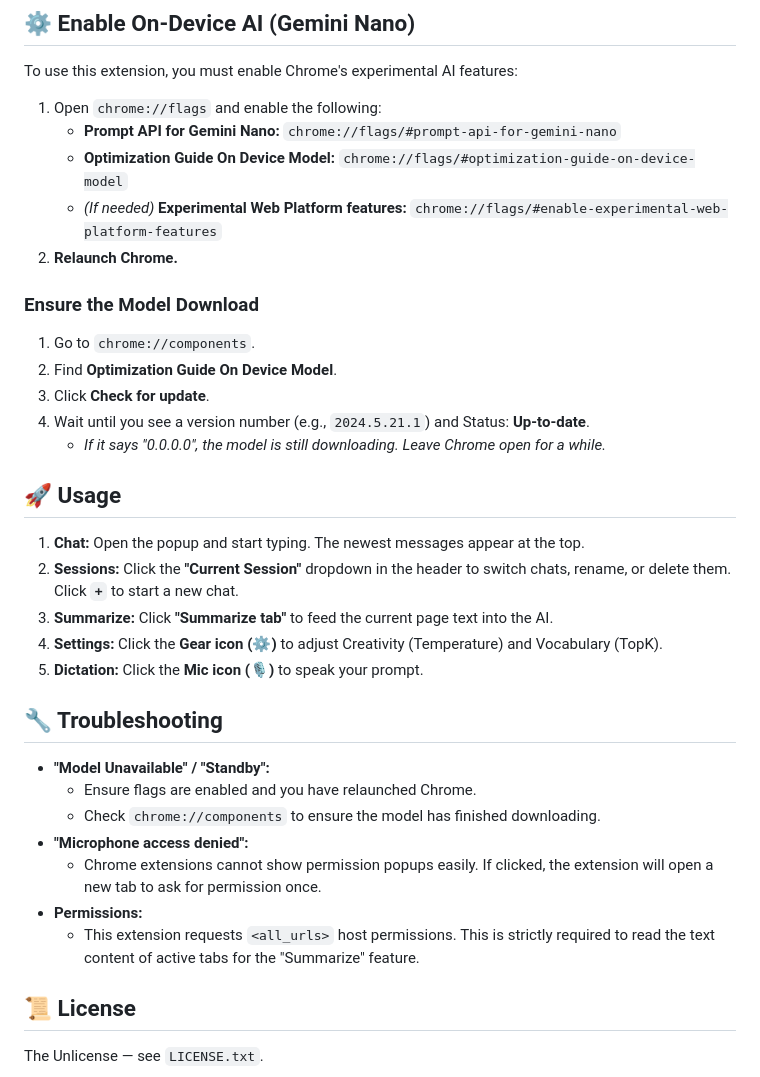
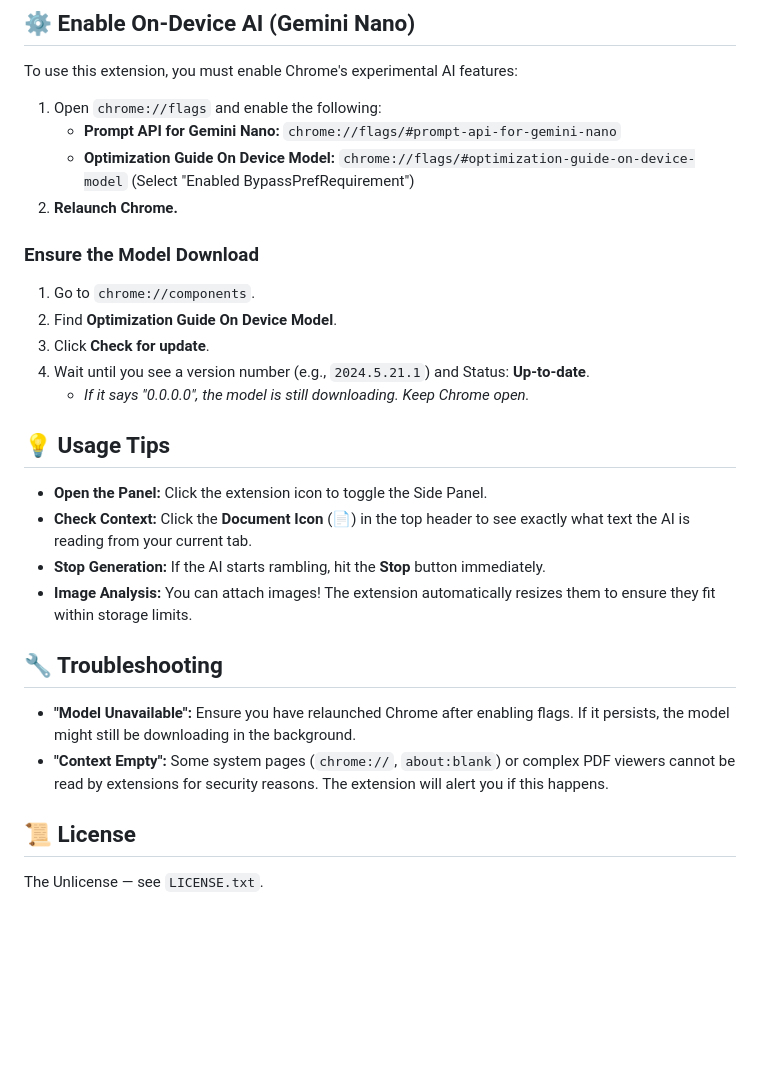
Before and after one commit to theodedra/nano-prompt-ui, a Markdown page: README.md, the part around one of its changes. Drawn GitHub-style; blank space fills up the shorter version.

```diff
--- a/README.md
+++ b/README.md
@@ -40,36 +42,29 @@
 
 To use this extension, you must enable Chrome's experimental AI features:
 
-1. Open `chrome://flags` and enable the following:
-   * **Prompt API for Gemini Nano:** `chrome://flags/#prompt-api-for-gemini-nano`
-   * **Optimization Guide On Device Model:** `chrome://flags/#optimization-guide-on-device-model`
-   * *(If needed)* **Experimental Web Platform features:** `chrome://flags/#enable-experimental-web-platform-features`
-2. **Relaunch Chrome.**
+1.  Open `chrome://flags` and enable the following:
+    * **Prompt API for Gemini Nano:** `chrome://flags/#prompt-api-for-gemini-nano`
+    * **Optimization Guide On Device Model:** `chrome://flags/#optimization-guide-on-device-model` (Select "Enabled BypassPrefRequirement")
+2.  **Relaunch Chrome.**
 
 ### Ensure the Model Download
-1. Go to `chrome://components`.
-2. Find **Optimization Guide On Device Model**.
-3. Click **Check for update**.
-4. Wait until you see a version number (e.g., `2024.5.21.1`) and Status: **Up-to-date**.
-   * *If it says "0.0.0.0", the model is still downloading. Leave Chrome open for a while.*
+1.  Go to `chrome://components`.
+2.  Find **Optimization Guide On Device Model**.
+3.  Click **Check for update**.
+4.  Wait until you see a version number (e.g., `2024.5.21.1`) and Status: **Up-to-date**.
+    * *If it says "0.0.0.0", the model is still downloading. Keep Chrome open.*
 
-## 🚀 Usage
+## 💡 Usage Tips
 
-1. **Chat:** Open the popup and start typing. The newest messages appear at the top.
-2. **Sessions:** Click the **"Current Session"** dropdown in the header to switch chats, rename, or delete them. Click **`+`** to start a new chat.
-3. **Summarize:** Click **"Summarize tab"** to feed the current page text into the AI.
-4. **Settings:** Click the **Gear icon (⚙)** to adjust Creativity (Temperature) and Vocabulary (TopK).
-5. **Dictation:** Click the **Mic icon (🎙️)** to speak your prompt.
+* **Open the Panel:** Click the extension icon to toggle the Side Panel.
+* **Check Context:** Click the **Document Icon** (📄) in the top header to see exactly what text the AI is reading from your current tab.
+* **Stop Generation:** If the AI starts rambling, hit the **Stop** button immediately.
+* **Image Analysis:** You can attach images! The extension automatically resizes them to ensure they fit within storage limits.
 
 ## 🔧 Troubleshooting
 
-* **"Model Unavailable" / "Standby":**
-  * Ensure flags are enabled and you have relaunched Chrome.
-  * Check `chrome://components` to ensure the model has finished downloading.
-* **"Microphone access denied":**
-  * Chrome extensions cannot show permission popups easily. If clicked, the extension will open a new tab to ask for permission once.
-* **Permissions:**
-  * This extension requests `<all_urls>` host permissions. This is strictly required to read the text content of active tabs for the "Summarize" feature.
+* **"Model Unavailable":** Ensure you have relaunched Chrome after enabling flags. If it persists, the model might still be downloading in the background.
+* **"Context Empty":** Some system pages (`chrome://`, `about:blank`) or complex PDF viewers cannot be read by extensions for security reasons. The extension will alert you if this happens.
 
 ## 📜 License
 
```
Also changed, not shown: other parts of README.md (+31 -29 lines), Screenshot.png (added), 11 other files.
